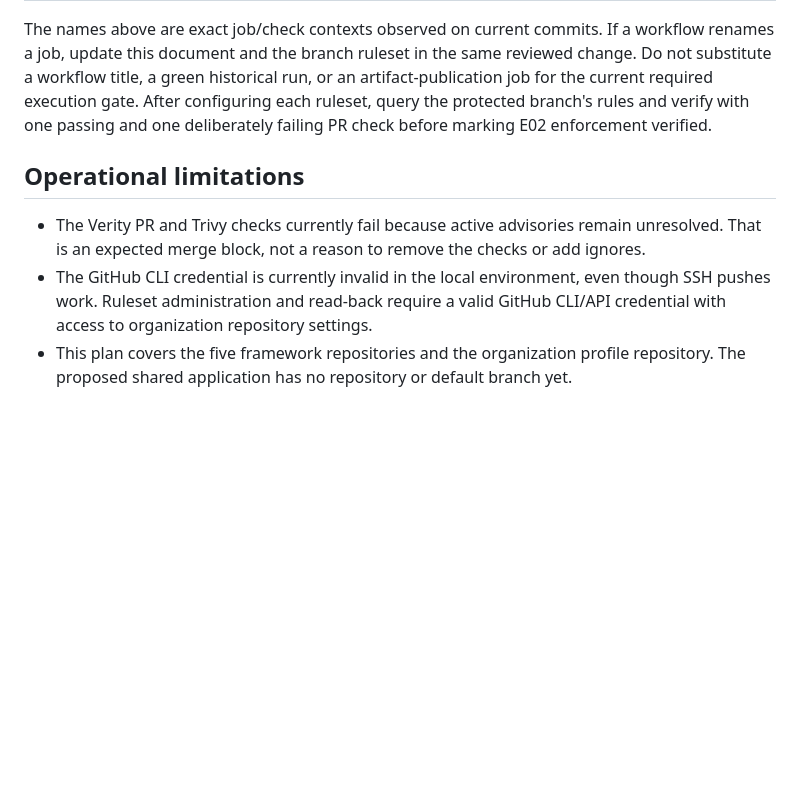
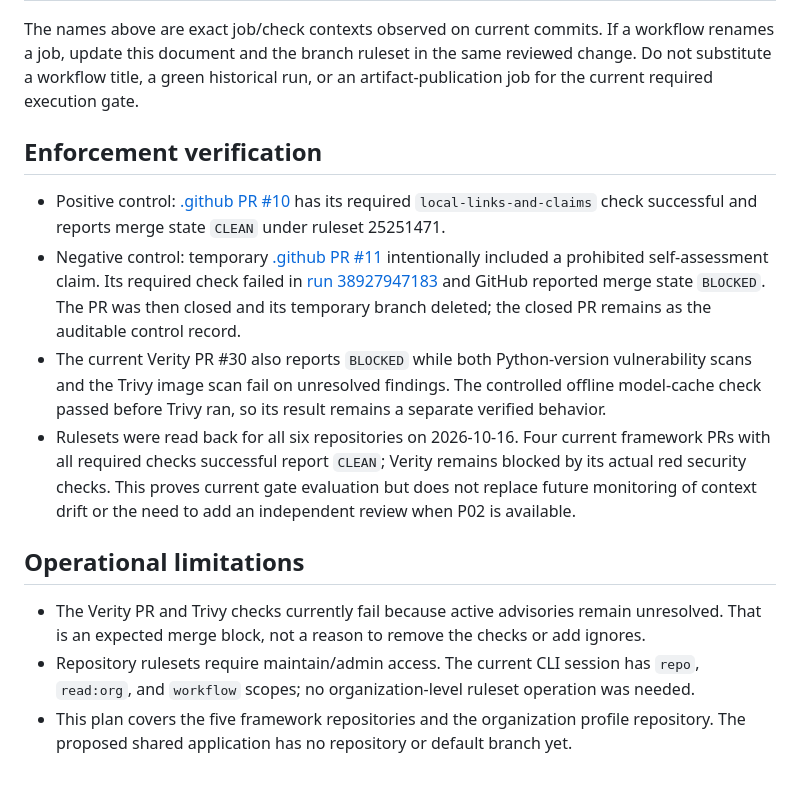
Before and after one commit to qa-test-automation-frameworks/.github, a Markdown page: docs/PORTFOLIO_BRANCH_PROTECTION.md, the part around one of its changes. Drawn GitHub-style; blank space fills up the shorter version.

```diff
--- a/docs/PORTFOLIO_BRANCH_PROTECTION.md
+++ b/docs/PORTFOLIO_BRANCH_PROTECTION.md
@@ -29,15 +30,31 @@ does not provide independent oversight. Revisit that choice when P02 is complete
 The names above are exact job/check contexts observed on current commits. If a workflow renames a
 job, update this document and the branch ruleset in the same reviewed change. Do not substitute a
 workflow title, a green historical run, or an artifact-publication job for the current required
-execution gate. After configuring each ruleset, query the protected branch's rules and verify with
-one passing and one deliberately failing PR check before marking E02 enforcement verified.
+execution gate.
+
+## Enforcement verification
+
+- Positive control: [.github PR #10](https://github.com/qa-test-automation-frameworks/.github/pull/10)
+  has its required `local-links-and-claims` check successful and reports merge state `CLEAN` under
+  ruleset 25251471.
+- Negative control: temporary [.github PR #11](https://github.com/qa-test-automation-frameworks/.github/pull/11)
+  intentionally included a prohibited self-assessment claim. Its required check failed in
+  [run 38927947183](https://github.com/qa-test-automation-frameworks/.github/actions/runs/38927947183)
+  and GitHub reported merge state `BLOCKED`. The PR was then closed and its temporary branch
+  deleted; the closed PR remains as the auditable control record.
+- The current Verity PR #30 also reports `BLOCKED` while both Python-version vulnerability scans
+  and the Trivy image scan fail on unresolved findings. The controlled offline model-cache check
+  passed before Trivy ran, so its result remains a separate verified behavior.
+- Rulesets were read back for all six repositories on 2026-10-16. Four current framework PRs with
+  all required checks successful report `CLEAN`; Verity remains blocked by its actual red security
+  checks. This proves current gate evaluation but does not replace future monitoring of context
+  drift or the need to add an independent review when P02 is available.
 
 ## Operational limitations
 
 - The Verity PR and Trivy checks currently fail because active advisories remain unresolved. That is
   an expected merge block, not a reason to remove the checks or add ignores.
-- The GitHub CLI credential is currently invalid in the local environment, even though SSH pushes
-  work. Ruleset administration and read-back require a valid GitHub CLI/API credential with access
-  to organization repository settings.
+- Repository rulesets require maintain/admin access. The current CLI session has `repo`, `read:org`,
+  and `workflow` scopes; no organization-level ruleset operation was needed.
 - This plan covers the five framework repositories and the organization profile repository. The
   proposed shared application has no repository or default branch yet.
```
Also changed, not shown: other parts of docs/PORTFOLIO_BRANCH_PROTECTION.md (+15 -14 lines).
